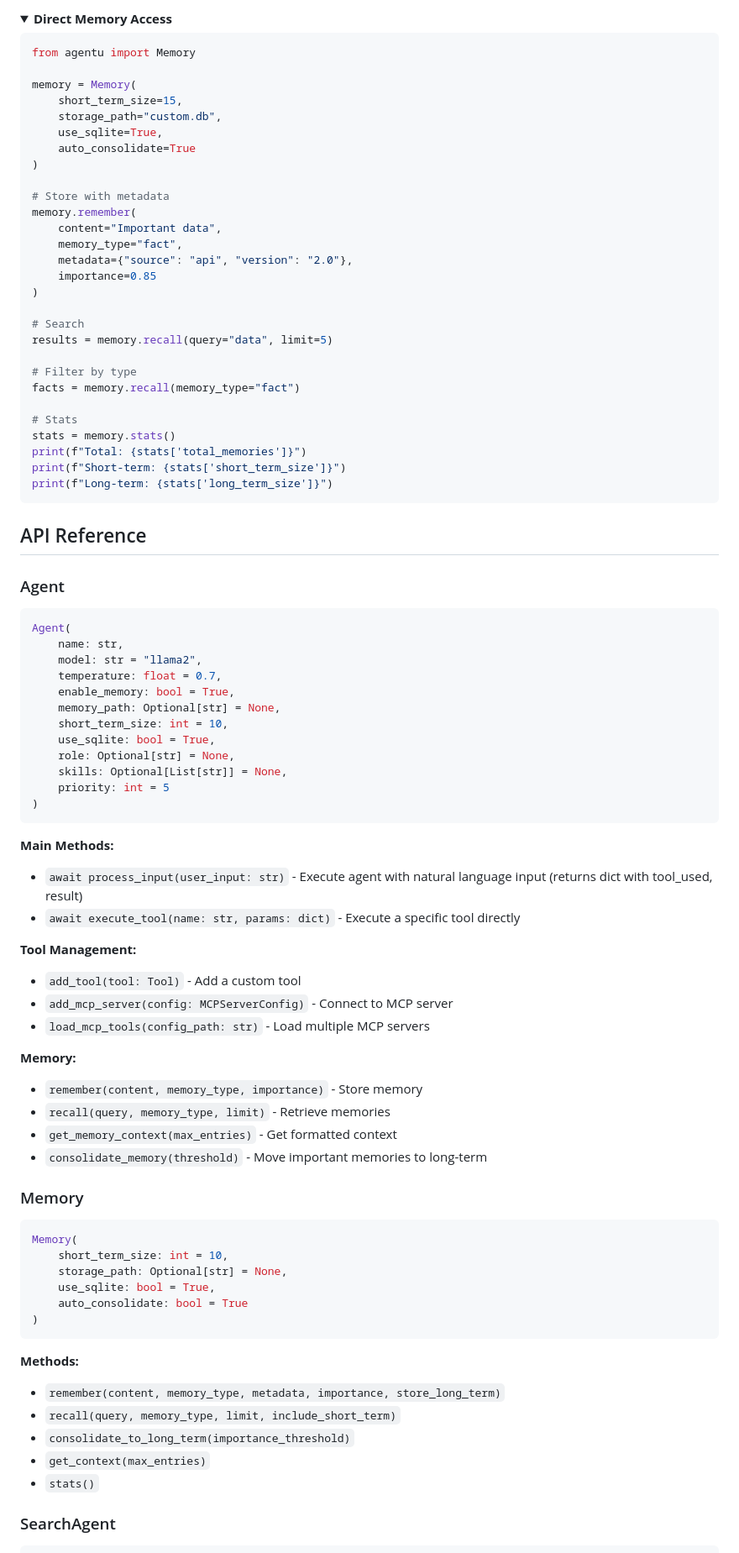
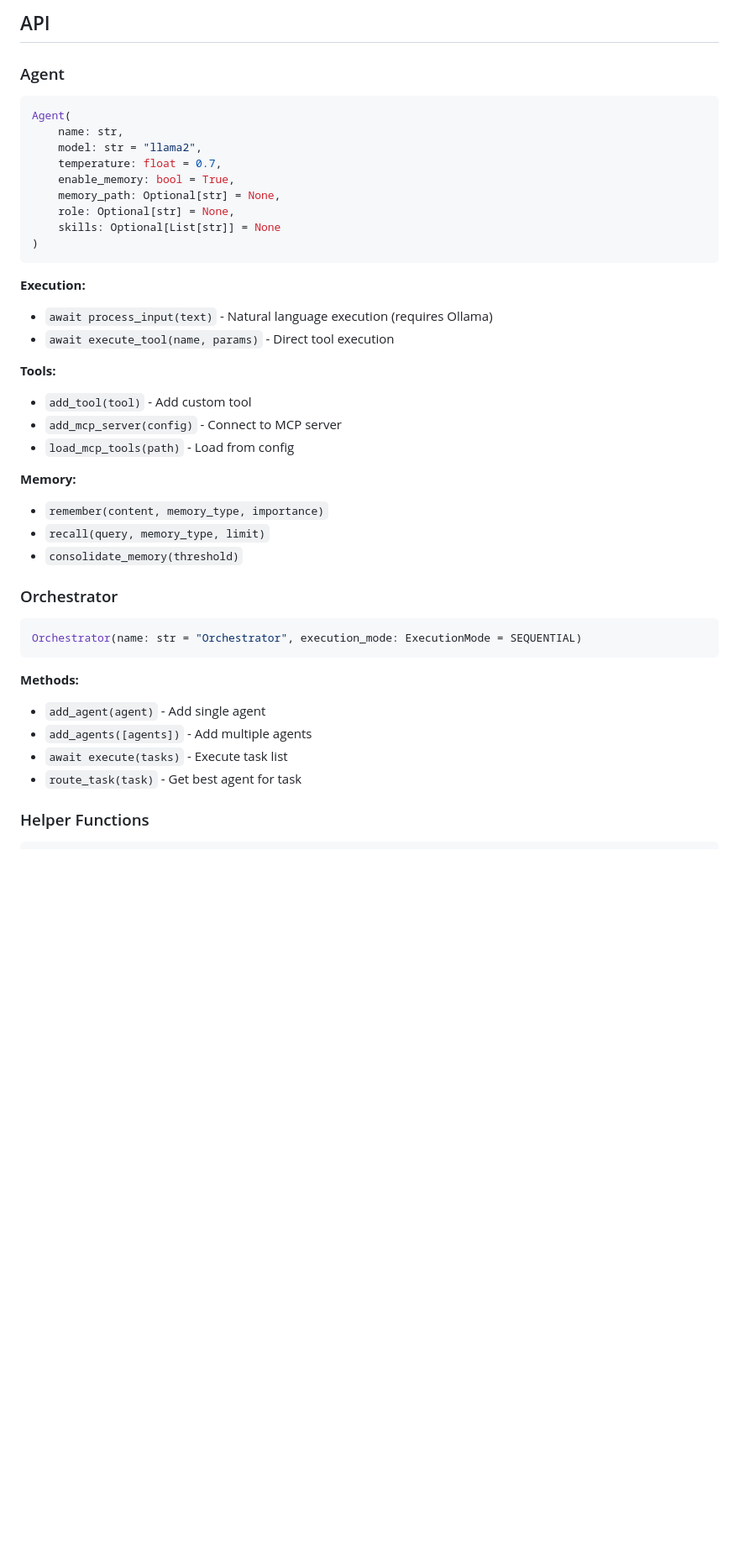
Before and after one commit to hemanth/agentu, a Markdown page: README.md, the part around the change printed below. Shown: that part at 84% size. Rendered like a GitHub page; folded sections open; blank space fills up the shorter version.

````diff
--- a/README.md
+++ b/README.md
@@ -261,42 +117,4 @@ context = agent.get_memory_context(max_entries=10)
-</details>
-
-<details>
-<summary><b>Direct Memory Access</b></summary>
-
-```python
-from agentu import Memory
-
-memory = Memory(
-    short_term_size=15,
-    storage_path="custom.db",
-    use_sqlite=True,
-    auto_consolidate=True
-)
-
-# Store with metadata
-memory.remember(
-    content="Important data",
-    memory_type="fact",
-    metadata={"source": "api", "version": "2.0"},
-    importance=0.85
-)
-
-# Search
-results = memory.recall(query="data", limit=5)
-
-# Filter by type
-facts = memory.recall(memory_type="fact")
-
-# Stats
-stats = memory.stats()
-print(f"Total: {stats['total_memories']}")
-print(f"Short-term: {stats['short_term_size']}")
-print(f"Long-term: {stats['long_term_size']}")
-```
-
-</details>
-
-## API Reference
+## API
 
 ### Agent
 
@@ -307,47 +125,37 @@ Agent(
     temperature: float = 0.7,
     enable_memory: bool = True,
     memory_path: Optional[str] = None,
-    short_term_size: int = 10,
-    use_sqlite: bool = True,
     role: Optional[str] = None,
-    skills: Optional[List[str]] = None,
-    priority: int = 5
+    skills: Optional[List[str]] = None
 )
 ```
 
-**Main Methods:**
-- `await process_input(user_input: str)` - Execute agent with natural language input (returns dict with tool_used, result)
-- `await execute_tool(name: str, params: dict)` - Execute a specific tool directly
+**Execution:**
+- `await process_input(text)` - Natural language execution (requires Ollama)
+- `await execute_tool(name, params)` - Direct tool execution
 
-**Tool Management:**
-- `add_tool(tool: Tool)` - Add a custom tool
-- `add_mcp_server(config: MCPServerConfig)` - Connect to MCP server
-- `load_mcp_tools(config_path: str)` - Load multiple MCP servers
+**Tools:**
+- `add_tool(tool)` - Add custom tool
+- `add_mcp_server(config)` - Connect to MCP server
+- `load_mcp_tools(path)` - Load from config
 
 **Memory:**
-- `remember(content, memory_type, importance)` - Store memory
-- `recall(query, memory_type, limit)` - Retrieve memories
-- `get_memory_context(max_entries)` - Get formatted context
-- `consolidate_memory(threshold)` - Move important memories to long-term
+- `remember(content, memory_type, importance)`
+- `recall(query, memory_type, limit)`
+- `consolidate_memory(threshold)`
 
-### Memory
+### Orchestrator
 
 ```python
-Memory(
-    short_term_size: int = 10,
-    storage_path: Optional[str] = None,
-    use_sqlite: bool = True,
-    auto_consolidate: bool = True
-)
+Orchestrator(name: str = "Orchestrator", execution_mode: ExecutionMode = SEQUENTIAL)
 ```
 
 **Methods:**
-- `remember(content, memory_type, metadata, importance, store_long_term)`
-- `recall(query, memory_type, limit, include_short_term)`
-- `consolidate_to_long_term(importance_threshold)`
-- `get_context(max_entries)`
-- `stats()`
+- `add_agent(agent)` - Add single agent
+- `add_agents([agents])` - Add multiple agents
+- `await execute(tasks)` - Execute task list
+- `route_task(task)` - Get best agent for task
 
-### SearchAgent
+### Helper Functions
 
 ```python
````
Also changed, not shown: other parts of README.md (+58 -201 lines).
